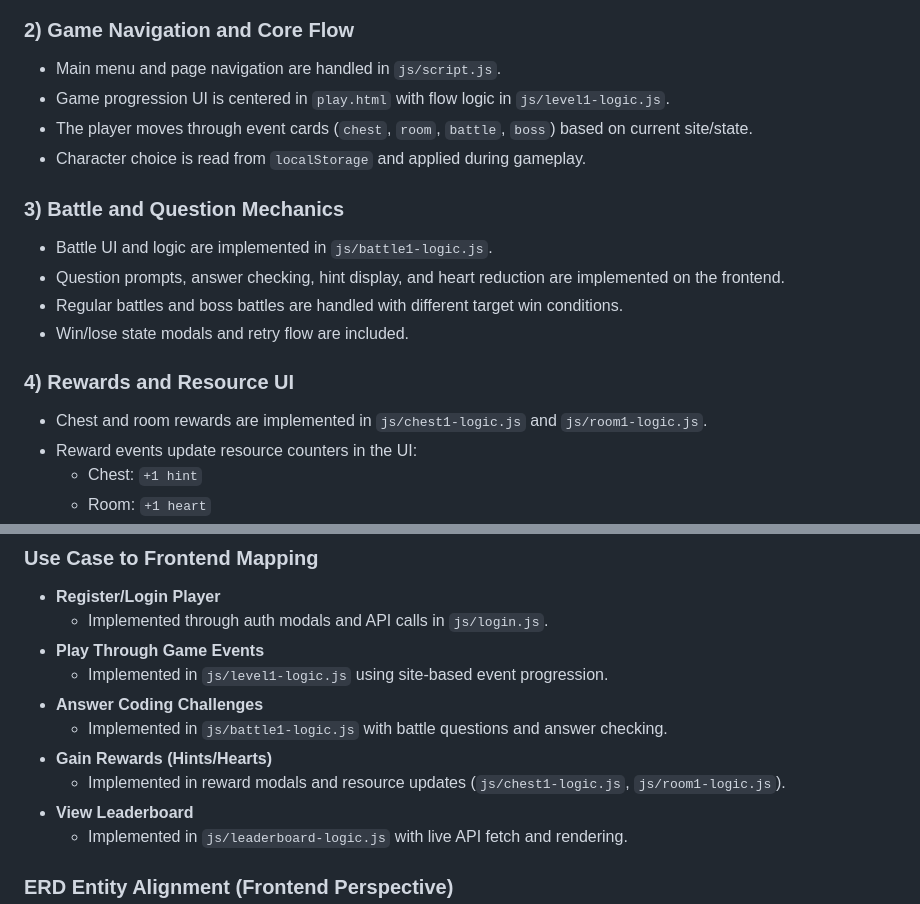
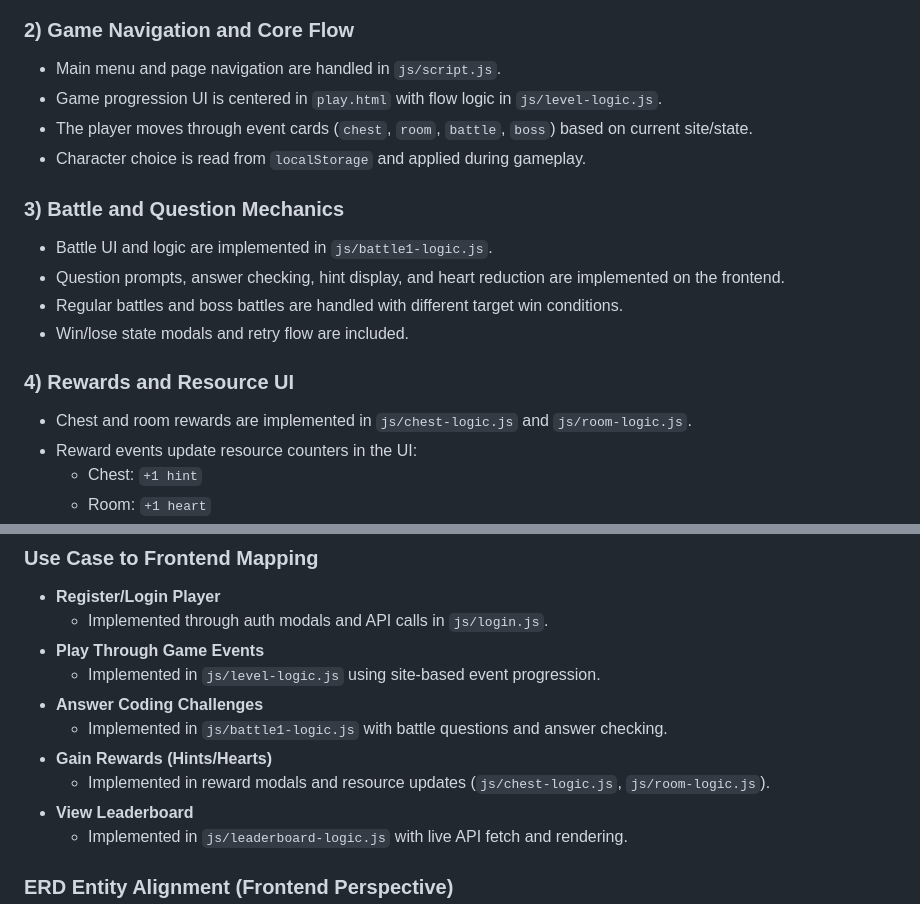
Before and after one commit to hafsaharbotuzon24-lgtm/final-project-Team_Plasma-BSIT2a, a Markdown page: frontend/README.md, 2 parts joined by grey strips. Rendered like a GitHub page.

Commit message:
Fixed script naming in READM.md

```diff
--- a/frontend/README.md
+++ b/frontend/README.md
@@ -19,7 +19,7 @@ The frontend is built using static pages (`HTML`), styling (`CSS` + `Bootstrap`)
 
 ### 2) Game Navigation and Core Flow
 - Main menu and page navigation are handled in `js/script.js`.
-- Game progression UI is centered in `play.html` with flow logic in `js/level1-logic.js`.
+- Game progression UI is centered in `play.html` with flow logic in `js/level-logic.js`.
 - The player moves through event cards (`chest`, `room`, `battle`, `boss`) based on current site/state.
 - Character choice is read from `localStorage` and applied during gameplay.
 
@@ -30,7 +30,7 @@ The frontend is built using static pages (`HTML`), styling (`CSS` + `Bootstrap`)
 - Win/lose state modals and retry flow are included.
 
 ### 4) Rewards and Resource UI
-- Chest and room rewards are implemented in `js/chest1-logic.js` and `js/room1-logic.js`.
+- Chest and room rewards are implemented in `js/chest-logic.js` and `js/room-logic.js`.
 - Reward events update resource counters in the UI:
   - Chest: `+1 hint`
   - Room: `+1 heart`
@@ -57,11 +57,11 @@ The frontend implementation aligns with the game system use case by covering the
 - **Register/Login Player**
   - Implemented through auth modals and API calls in `js/login.js`.
 - **Play Through Game Events**
-  - Implemented in `js/level1-logic.js` using site-based event progression.
+  - Implemented in `js/level-logic.js` using site-based event progression.
 - **Answer Coding Challenges**
   - Implemented in `js/battle1-logic.js` with battle questions and answer checking.
 - **Gain Rewards (Hints/Hearts)**
-  - Implemented in reward modals and resource updates (`js/chest1-logic.js`, `js/room1-logic.js`).
+  - Implemented in reward modals and resource updates (`js/chest-logic.js`, `js/room-logic.js`).
 - **View Leaderboard**
   - Implemented in `js/leaderboard-logic.js` with live API fetch and rendering.
 
```
